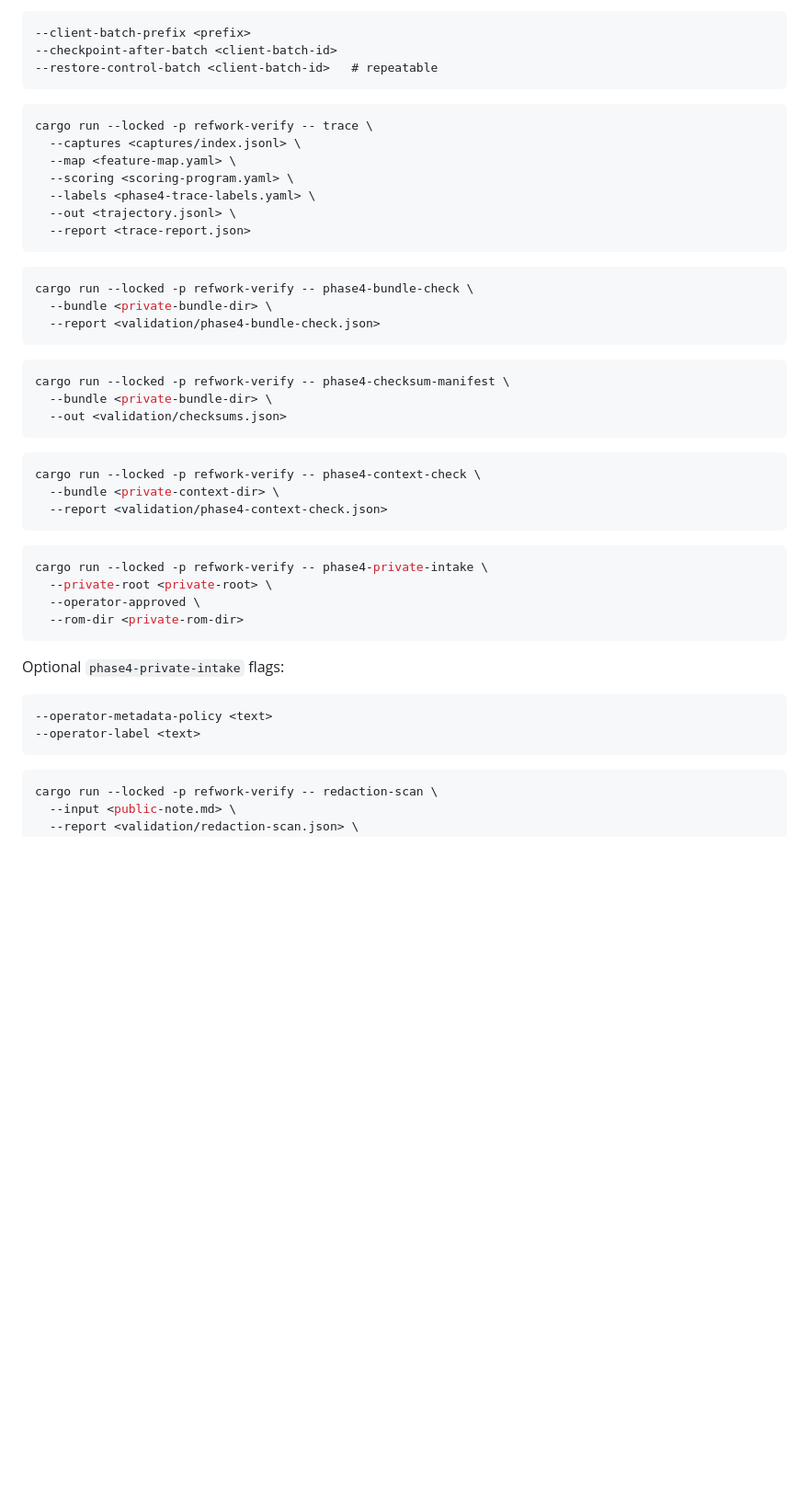
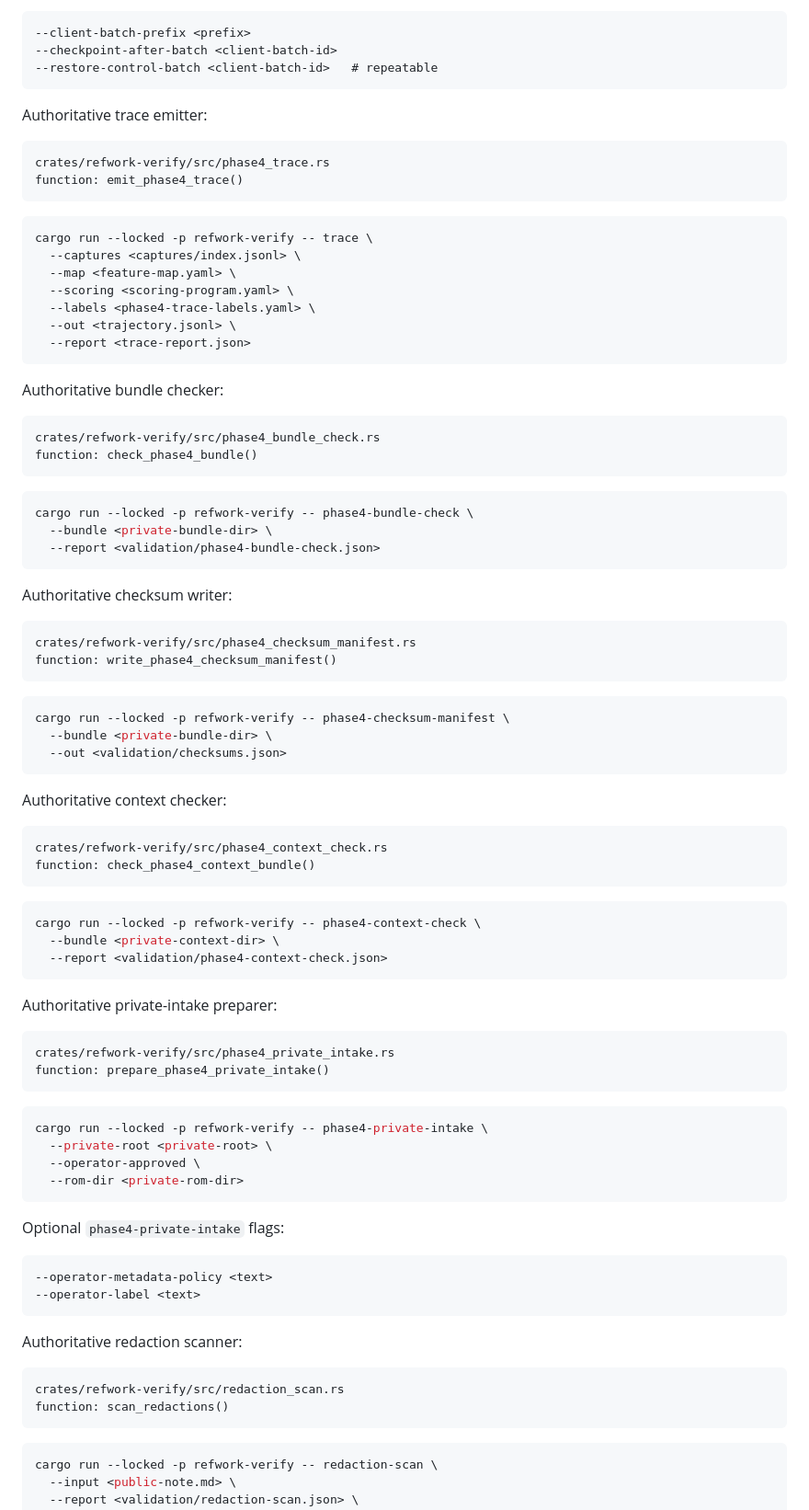
Before and after one commit to preestablished/rom-operator-bridge, a Markdown page: docs/bridge-discovery-note.md, the part around one of its changes. Shown at 92% size. Rendered like a GitHub page; blank space fills up the shorter version.

````diff
--- a/docs/bridge-discovery-note.md
+++ b/docs/bridge-discovery-note.md
@@ -389,6 +441,13 @@ Optional `phase4-score-plan` flags:
 --restore-control-batch <client-batch-id>   # repeatable
 ```
 
+Authoritative trace emitter:
+
+```text
+crates/refwork-verify/src/phase4_trace.rs
+function: emit_phase4_trace()
+```
+
 ```sh
 cargo run --locked -p refwork-verify -- trace \
   --captures <captures/index.jsonl> \
@@ -399,10 +458,24 @@ cargo run --locked -p refwork-verify -- trace \
   --report <trace-report.json>
 ```
 
+Authoritative bundle checker:
+
+```text
+crates/refwork-verify/src/phase4_bundle_check.rs
+function: check_phase4_bundle()
+```
+
 ```sh
 cargo run --locked -p refwork-verify -- phase4-bundle-check \
   --bundle <private-bundle-dir> \
   --report <validation/phase4-bundle-check.json>
+```
+
+Authoritative checksum writer:
+
+```text
+crates/refwork-verify/src/phase4_checksum_manifest.rs
+function: write_phase4_checksum_manifest()
 ```
 
 ```sh
@@ -411,10 +484,24 @@ cargo run --locked -p refwork-verify -- phase4-checksum-manifest \
   --out <validation/checksums.json>
 ```
 
+Authoritative context checker:
+
+```text
+crates/refwork-verify/src/phase4_context_check.rs
+function: check_phase4_context_bundle()
+```
+
 ```sh
 cargo run --locked -p refwork-verify -- phase4-context-check \
   --bundle <private-context-dir> \
   --report <validation/phase4-context-check.json>
+```
+
+Authoritative private-intake preparer:
+
+```text
+crates/refwork-verify/src/phase4_private_intake.rs
+function: prepare_phase4_private_intake()
 ```
 
 ```sh
@@ -429,6 +516,13 @@ Optional `phase4-private-intake` flags:
 ```text
 --operator-metadata-policy <text>
 --operator-label <text>
+```
+
+Authoritative redaction scanner:
+
+```text
+crates/refwork-verify/src/redaction_scan.rs
+function: scan_redactions()
 ```
 
 ```sh
````
Also changed, not shown: other parts of docs/bridge-discovery-note.md (+75 -2 lines).
